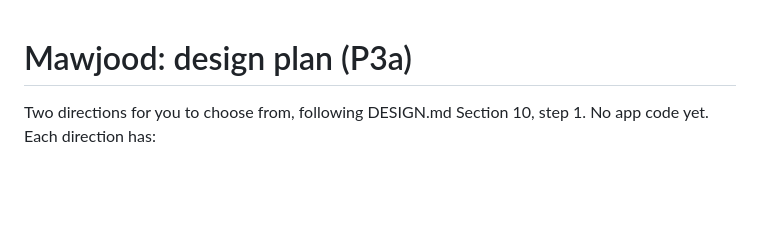
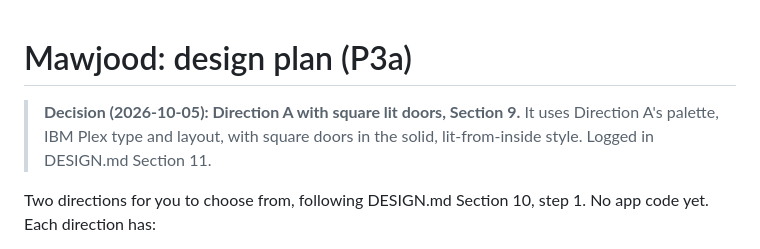
Before and after one commit to anas-aljamil/AI418-AnasAljamil, a Markdown page: docs/design-plan.md, the part around the change. Drawn GitHub-style; blank space fills up the shorter version.

```diff
--- a/docs/design-plan.md
+++ b/docs/design-plan.md
@@ -1,4 +1,6 @@
 # Mawjood: design plan (P3a)
+
+> **Decision (2026-10-05): Direction A with square lit doors, Section 9.** It uses Direction A's palette, IBM Plex type and layout, with square doors in the solid, lit-from-inside style. Logged in DESIGN.md Section 11.
 
 Two directions for you to choose from, following DESIGN.md Section 10, step 1. No app code yet. Each direction has:
 - named colors for light and dark;
```
Also changed, not shown: docs/DESIGN.md (+5 -0 lines).
